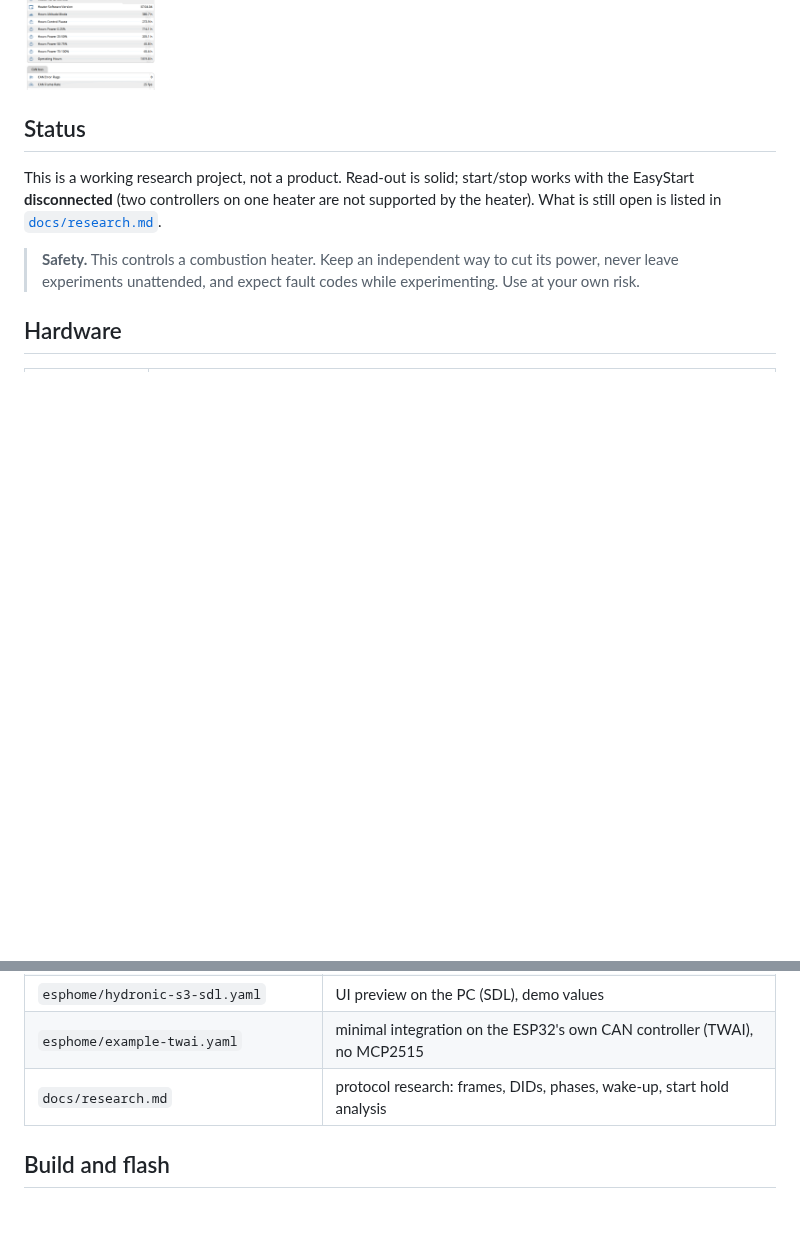
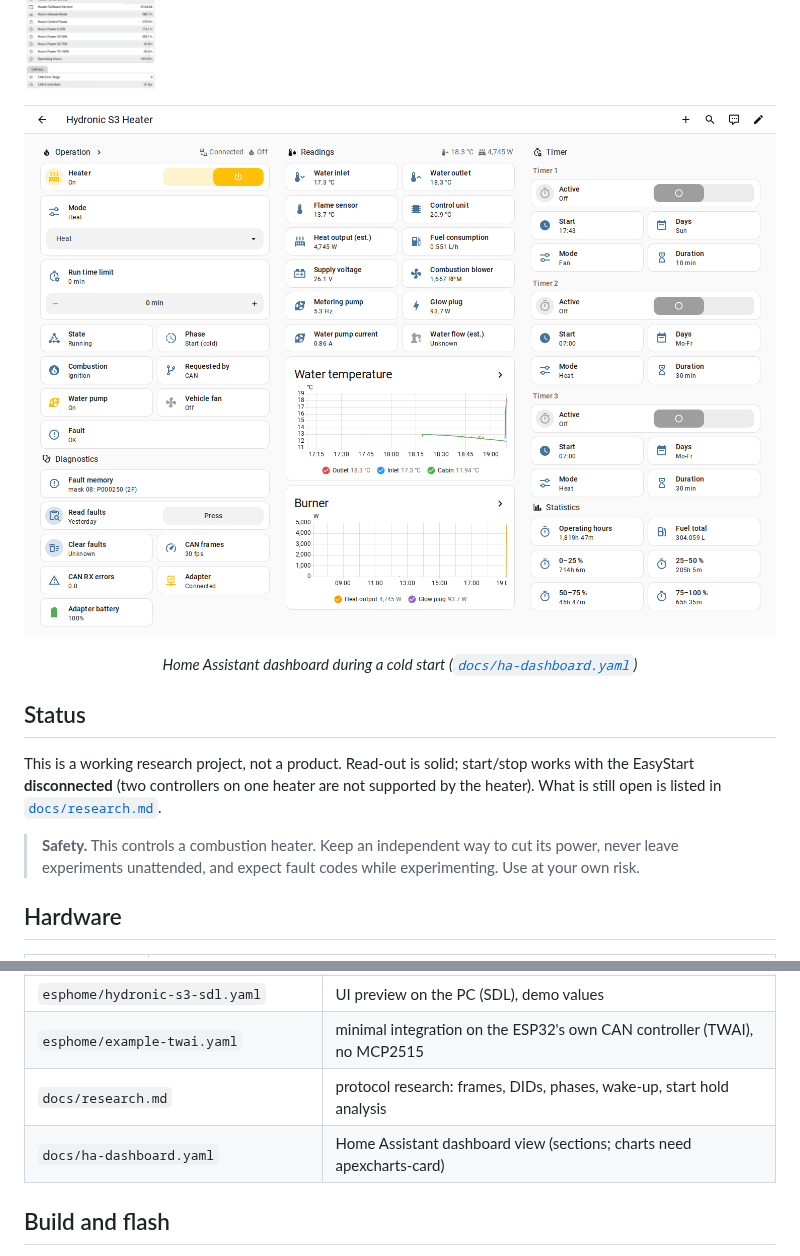
Before and after one commit to farnham26/esphome-s3-hydronic-cs, a Markdown page: README.md, 2 parts joined by grey strips. Rendered like a GitHub page; pictures changed too: docs/img/ha-dashboard.png (added); blank space fills up the shorter version.

Commit message:
feat: Water pump power sensor, Home Assistant dashboard + screenshot

```diff
--- a/README.md
+++ b/README.md
@@ -34,6 +34,10 @@ M5Stack Fire and its COMMU (MCP2515) CAN module.
   sleep/wake handling, values go to "unknown" when the heater is away, CAN error counters.
 
 ![Web UI](docs/img/web-ui.png)
+
+![Home Assistant dashboard](docs/img/ha-dashboard.png)
+<p align="center"><em>Home Assistant dashboard during a cold start
+  (<a href="docs/ha-dashboard.yaml"><code>docs/ha-dashboard.yaml</code></a>)</em></p>
 
 ## Status
 
@@ -82,6 +86,7 @@ display never cost frames.
 | `esphome/hydronic-s3-sdl.yaml` | UI preview on the PC (SDL), demo values |
 | `esphome/example-twai.yaml` | minimal integration on the ESP32's own CAN controller (TWAI), no MCP2515 |
 | `docs/research.md` | protocol research: frames, DIDs, phases, wake-up, start hold analysis |
+| `docs/ha-dashboard.yaml` | Home Assistant dashboard view (sections; charts need apexcharts-card) |
 
 ## Build and flash
 
```
Also changed, not shown: 5 other files.
